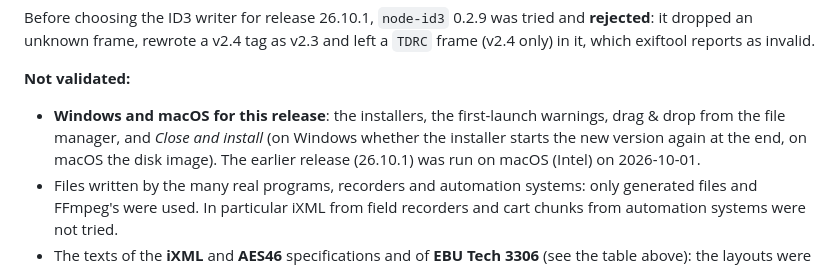
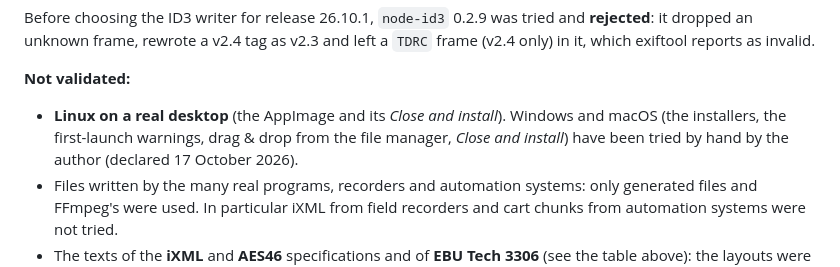
Before and after one commit to djgragra/tag-fixer, a Markdown page: README.md, the part around the change. Rendered like a GitHub page.

Commit message:
README: Windows and macOS tried by hand by the author (declared 17 October 2026); Not validated list updated (#11)
Claude-Session: https://claude.ai/code/session_01UBbsec6957eVyCauZFDqVj

Co-authored-by: Claude <noreply@anthropic.com>

```diff
--- a/README.md
+++ b/README.md
@@ -91,7 +91,7 @@ Results of this release (26.10.2), on Linux, with Node.js 22 and FFmpeg 6.1.1 (`
 Before choosing the ID3 writer for release 26.10.1, `node-id3` 0.2.9 was tried and **rejected**: it dropped an unknown frame, rewrote a v2.4 tag as v2.3 and left a `TDRC` frame (v2.4 only) in it, which exiftool reports as invalid.
 
 **Not validated:**
-- **Windows and macOS for this release**: the installers, the first-launch warnings, drag & drop from the file manager, and *Close and install* (on Windows whether the installer starts the new version again at the end, on macOS the disk image). The earlier release (26.10.1) was run on macOS (Intel) on 2026-10-01.
+- **Linux on a real desktop** (the AppImage and its *Close and install*). Windows and macOS (the installers, the first-launch warnings, drag & drop from the file manager, *Close and install*) have been tried by hand by the author (declared 17 October 2026).
 - Files written by the many real programs, recorders and automation systems: only generated files and FFmpeg's were used. In particular iXML from field recorders and cart chunks from automation systems were not tried.
 - The texts of the **iXML** and **AES46** specifications and of **EBU Tech 3306** (see the table above): the layouts were taken from implementations (FFmpeg, libsndfile) or from common practice.
 - Very large real files: a 4.5 GB sparse file was used for the header and the in-place patch only; rewriting a file of several gigabytes was not timed.
```
